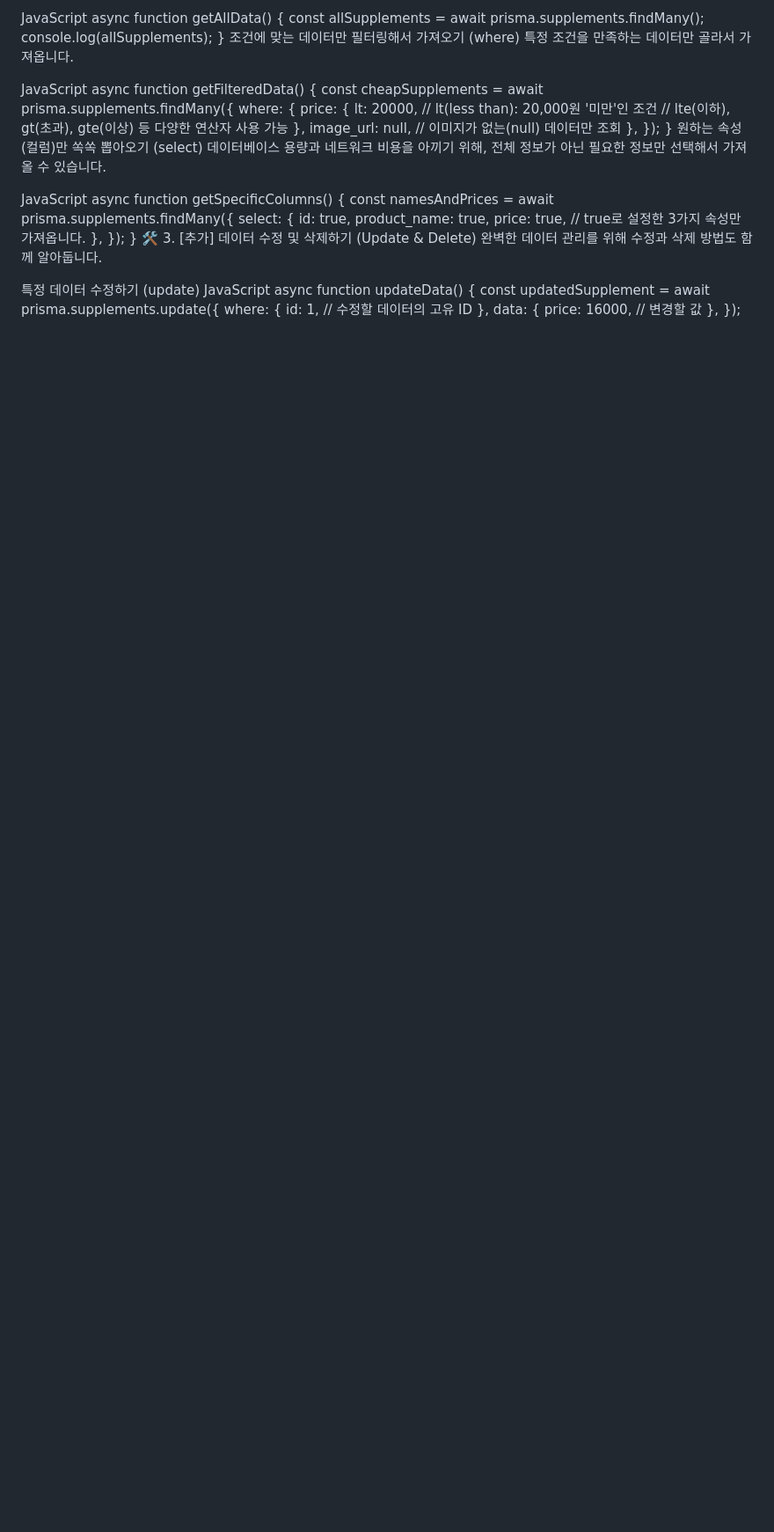
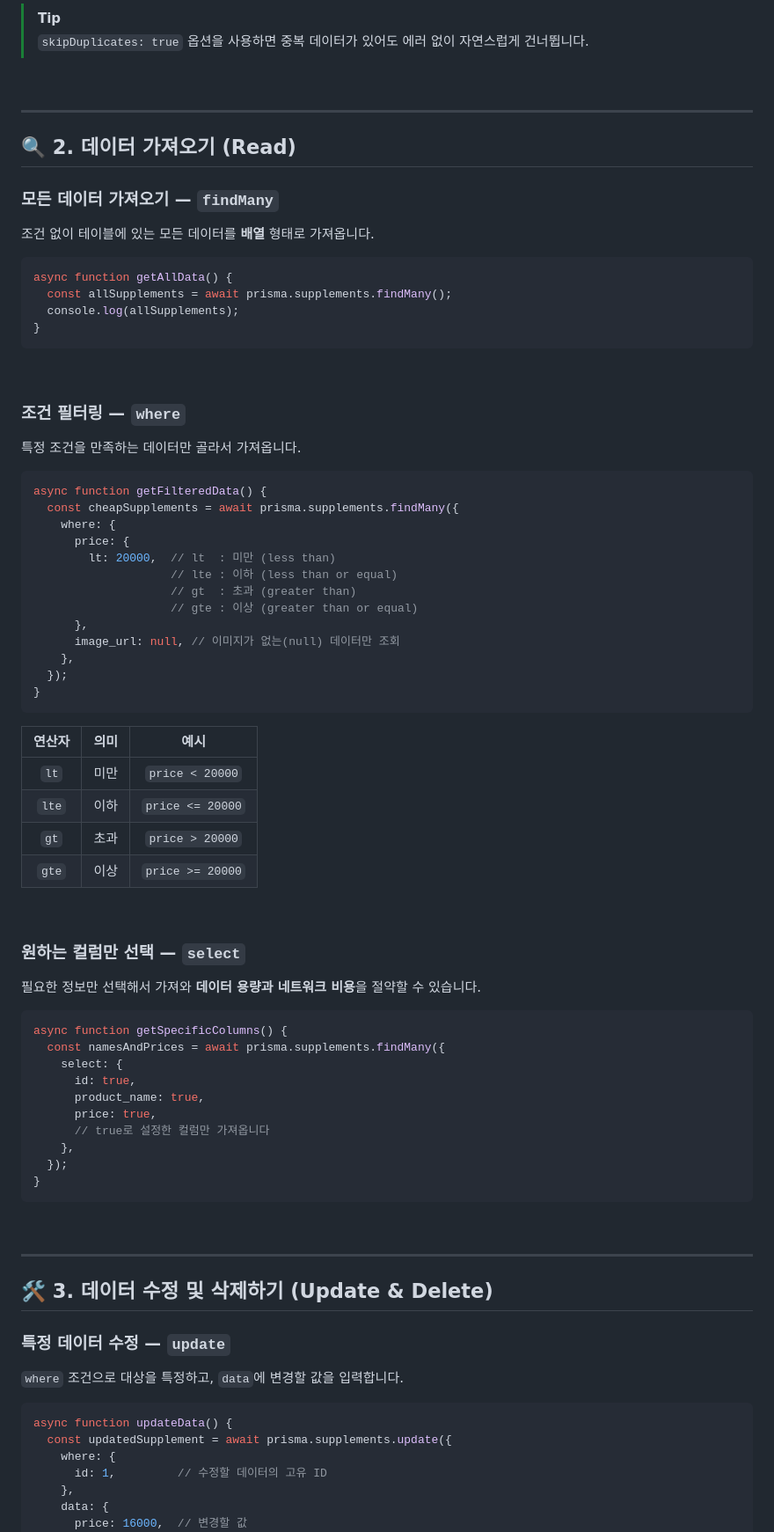
Before and after one commit to Doraheon77/onePerday, a Markdown page: README.md, the part around one of its changes. Shown at 88% size. Rendered like a GitHub page; blank space fills up the shorter version.

````diff
--- a/README.md
+++ b/README.md
@@ -51,50 +83,90 @@ async function addMultipleData() {
 
-JavaScript
+> [!TIP]
+> `skipDuplicates: true` 옵션을 사용하면 중복 데이터가 있어도 에러 없이 자연스럽게 건너뜁니다.
+
+<br>
+
+---
+
+## 🔍 2. 데이터 가져오기 (Read)
+
+### 모든 데이터 가져오기 — `findMany`
+
+조건 없이 테이블에 있는 모든 데이터를 **배열** 형태로 가져옵니다.
+
+```js
 async function getAllData() {
   const allSupplements = await prisma.supplements.findMany();
   console.log(allSupplements);
 }
-조건에 맞는 데이터만 필터링해서 가져오기 (where)
+```
+
+<br>
+
+### 조건 필터링 — `where`
+
 특정 조건을 만족하는 데이터만 골라서 가져옵니다.
 
-JavaScript
+```js
 async function getFilteredData() {
   const cheapSupplements = await prisma.supplements.findMany({
     where: {
       price: {
-        lt: 20000, // lt(less than): 20,000원 '미만'인 조건
-        // lte(이하), gt(초과), gte(이상) 등 다양한 연산자 사용 가능
+        lt: 20000,  // lt  : 미만 (less than)
+                    // lte : 이하 (less than or equal)
+                    // gt  : 초과 (greater than)
+                    // gte : 이상 (greater than or equal)
       },
       image_url: null, // 이미지가 없는(null) 데이터만 조회
     },
   });
 }
-원하는 속성(컬럼)만 쏙쏙 뽑아오기 (select)
-데이터베이스 용량과 네트워크 비용을 아끼기 위해, 전체 정보가 아닌 필요한 정보만 선택해서 가져올 수 있습니다.
+```
 
-JavaScript
+| 연산자 | 의미 | 예시 |
+|:------:|:----:|:----:|
+| `lt`  | 미만 | `price < 20000` |
+| `lte` | 이하 | `price <= 20000` |
+| `gt`  | 초과 | `price > 20000` |
+| `gte` | 이상 | `price >= 20000` |
+
+<br>
+
+### 원하는 컬럼만 선택 — `select`
+
+필요한 정보만 선택해서 가져와 **데이터 용량과 네트워크 비용**을 절약할 수 있습니다.
+
+```js
 async function getSpecificColumns() {
   const namesAndPrices = await prisma.supplements.findMany({
     select: {
       id: true,
       product_name: true,
       price: true,
-      // true로 설정한 3가지 속성만 가져옵니다.
+      // true로 설정한 컬럼만 가져옵니다
     },
   });
 }
-🛠️ 3. [추가] 데이터 수정 및 삭제하기 (Update & Delete)
-완벽한 데이터 관리를 위해 수정과 삭제 방법도 함께 알아둡니다.
+```
 
-특정 데이터 수정하기 (update)
-JavaScript
+<br>
+
+---
+
+## 🛠️ 3. 데이터 수정 및 삭제하기 (Update & Delete)
+
+### 특정 데이터 수정 — `update`
+
+`where` 조건으로 대상을 특정하고, `data`에 변경할 값을 입력합니다.
+
+```js
 async function updateData() {
   const updatedSupplement = await prisma.supplements.update({
     where: {
-      id: 1, // 수정할 데이터의 고유 ID
+      id: 1,         // 수정할 데이터의 고유 ID
     },
     data: {
-      price: 16000, // 변경할 값
+      price: 16000,  // 변경할 값
     },
   });
 }
````
Also changed, not shown: other parts of README.md (+92 -21 lines).
